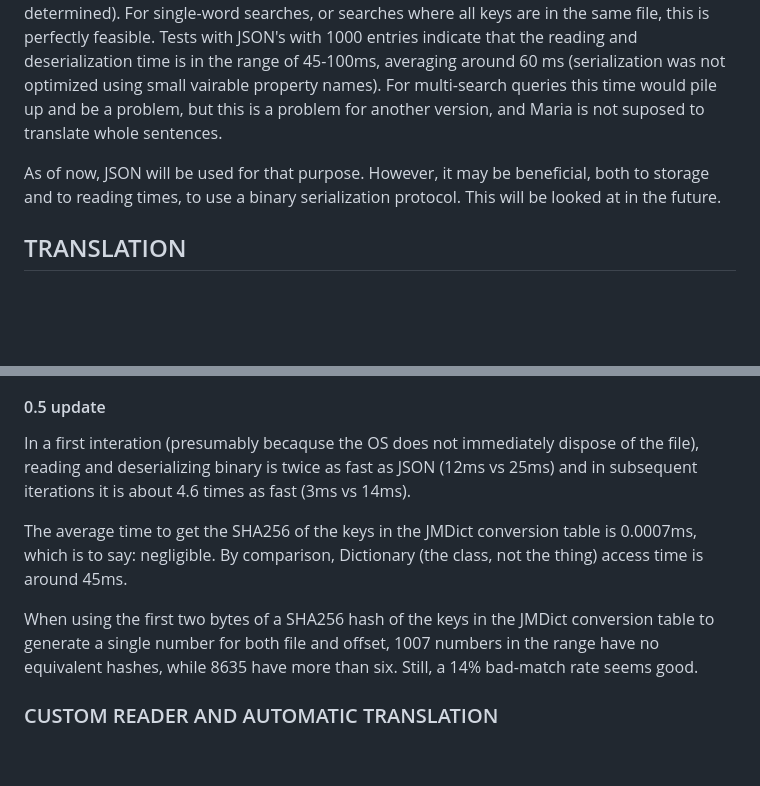
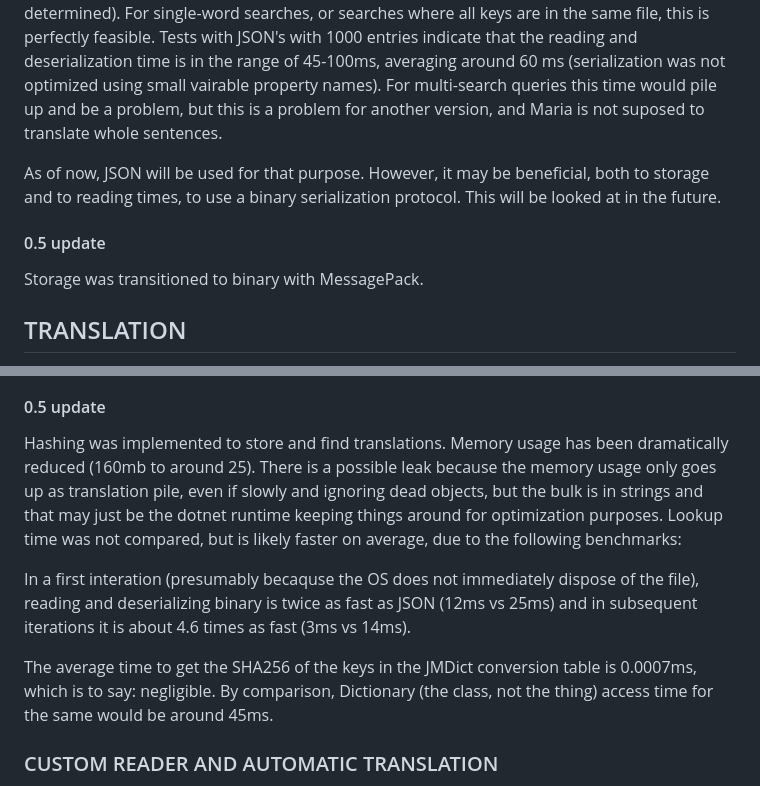
Before and after one commit to MioBestWaifu/NovelReader, a Markdown page: Docs/Notes.md, 2 parts joined by grey strips. Drawn GitHub-style; blank space fills up the shorter version.

```diff
--- a/Docs/Notes.md
+++ b/Docs/Notes.md
@@ -21,8 +21,10 @@ It was ultimately decided against SQLite. The reason is that it is very slow to
 
 The solution then, is to parse the EDRDG database into more compact files and a conversion table referencing those files from the word-keys. Thus, only a table saying "word x - file y entry z" would be in memory. Some caching would also help. Then the address is determined, file Y is loaded into memory, entry Z is retrieved and file Y is unloaded (cache scheme yet to be determined). For single-word searches, or searches where all keys are in the same file, this is perfectly feasible. Tests with JSON's with 1000 entries indicate that the reading and deserialization time is in the range of 45-100ms, averaging around 60 ms (serialization was not optimized using small vairable property names). For multi-search queries this time would pile up and be a problem, but this is a problem for another version, and Maria is not suposed to translate whole sentences.
 
+As of now, JSON will be used for that purpose. However, it may be beneficial, both to storage and to reading times, to use a binary serialization protocol. This will be looked at in the future.
 
-As of now, JSON will be used for that purpose. However, it may be beneficial, both to storage and to reading times, to use a binary serialization protocol. This will be looked at in the future.
+#### 0.5 update
+Storage was transitioned to binary with MessagePack.
 ## TRANSLATION
 
 As of now, only Japanese-to-English translations are needed, and so the translation implementation will not be abstracted, everything will be written only with jp-to-en in mind. However, the overall structure (namespace, entrypoints, etc) will be prepared for possible future expansion.
@@ -48,11 +50,11 @@ One way to reduce memory usage is by not keeping a conversion table at all and h
 Another thing, this time to make storage more efficient, is that a two-step storage may be used because in the hashing scheme there would be no ConversionEntry to avoid data duplication. To avoid it in that case, the converison table could point to a file conatining only a pointer to another file containing the entries.
 
 #### 0.5 update
+Hashing was implemented to store and find translations. Memory usage has been dramatically reduced (160mb to around 25). There is a possible leak because the memory usage only goes up as translation pile, even if slowly and ignoring dead objects, but the bulk is in strings and that may just be the dotnet runtime keeping things around for optimization purposes. Lookup time was not compared, but is likely faster on average, due to the following benchmarks:
+
 In a first interation (presumably becaquse the OS does not immediately dispose of the file), reading and deserializing binary is twice as fast as JSON (12ms vs 25ms) and in subsequent iterations it is about 4.6 times as fast (3ms vs 14ms).
 
-The average time to get the SHA256 of the keys in the JMDict conversion table is 0.0007ms, which is to say: negligible. By comparison, Dictionary (the class, not the thing) access time is around 45ms.
-
-When using the first two bytes of a SHA256 hash of the keys in the JMDict conversion table to generate a single number for both file and offset, 1007 numbers in the range have no equivalent hashes, while 8635 have more than six. Still, a 14% bad-match rate seems good.
+The average time to get the SHA256 of the keys in the JMDict conversion table is 0.0007ms, which is to say: negligible. By comparison, Dictionary (the class, not the thing) access time for the same would be around 45ms.
 
 ### CUSTOM READER AND AUTOMATIC TRANSLATION
 To avoid having to build from scratch something already built and usable, i chose to integrate Maria with Kavita for the purposes of reading novels and the like. However, Kavita has a few annoying features that i am as of 0.4 (May 15th, 2024) unable to block with Extension. The worst is that if you select something in the epub reader, a menu drops in the top of the screen. This should theorically be stopabble, because it is a event registered in the DOM, Extension shoul be able to acess the DOM and remove it, but i still have not found a way to do so.
```
